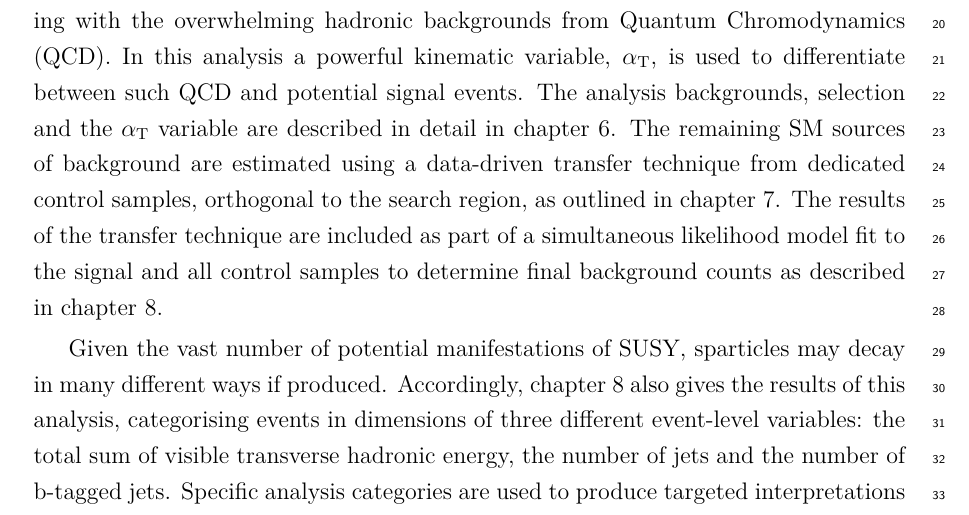
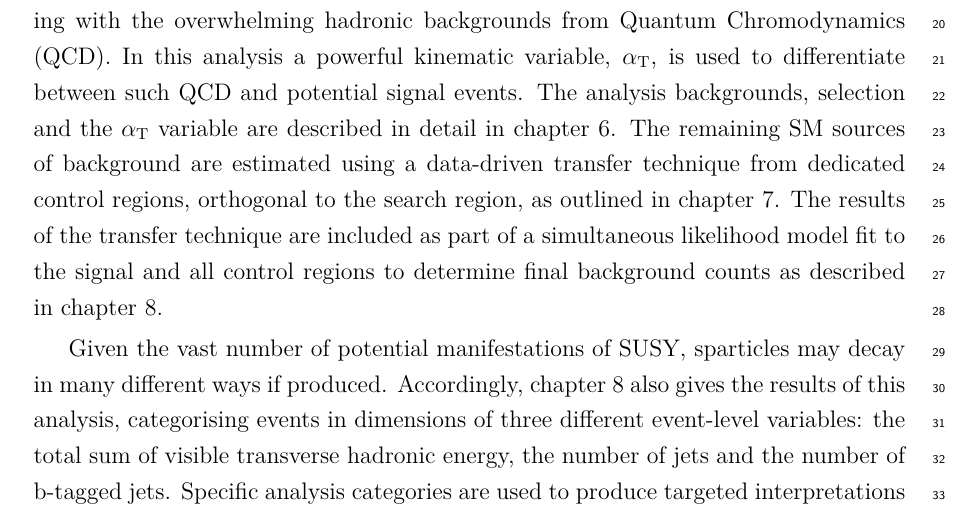
Before and after one commit to dsmiff/thesis-1, a LaTeX thesis (thesis.tex, which reads Chapter1/chapter1.tex): part of page 33 of 181, cut so that both start at the same text. Compiled offline with pdfLaTeX.

Commit message:
samples to regions

```diff
--- a/Chapter1/chapter1.tex
+++ b/Chapter1/chapter1.tex
@@ -133,10 +133,10 @@ between such QCD and potential signal events. The analysis backgrounds,
 selection and
 the \alphat variable are described in detail in chapter~\ref{ch:analysis}. The
 remaining SM sources of background are estimated using a data-driven transfer
-technique from dedicated control samples, orthogonal to the search region, as
+technique from dedicated control regions, orthogonal to the search region, as
 outlined in chapter~\ref{ch:background}. The results of the transfer technique
 are included as part of a simultaneous likelihood model fit to the signal and
-all control samples to determine final background counts as described in
+all control regions to determine final background counts as described in
 chapter~\ref{ch:results}.
 
 Given the vast number of potential manifestations of SUSY, sparticles may
```
